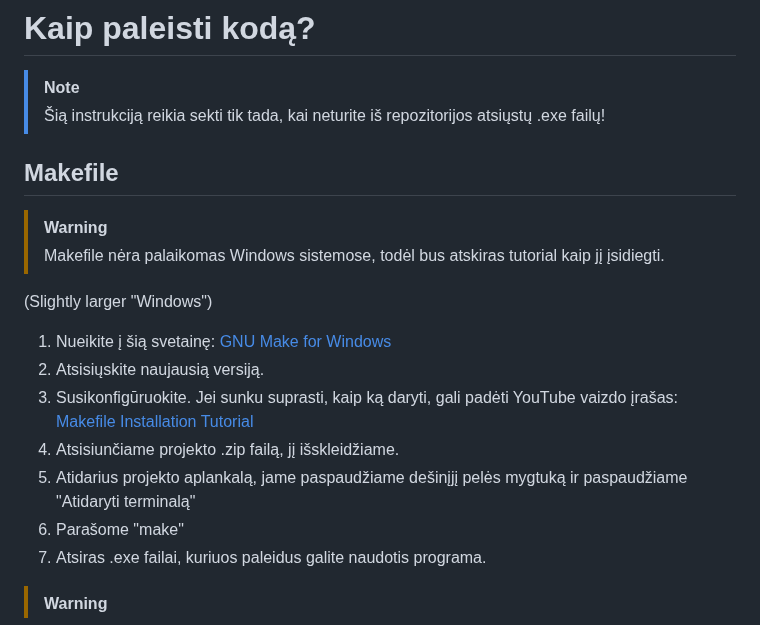
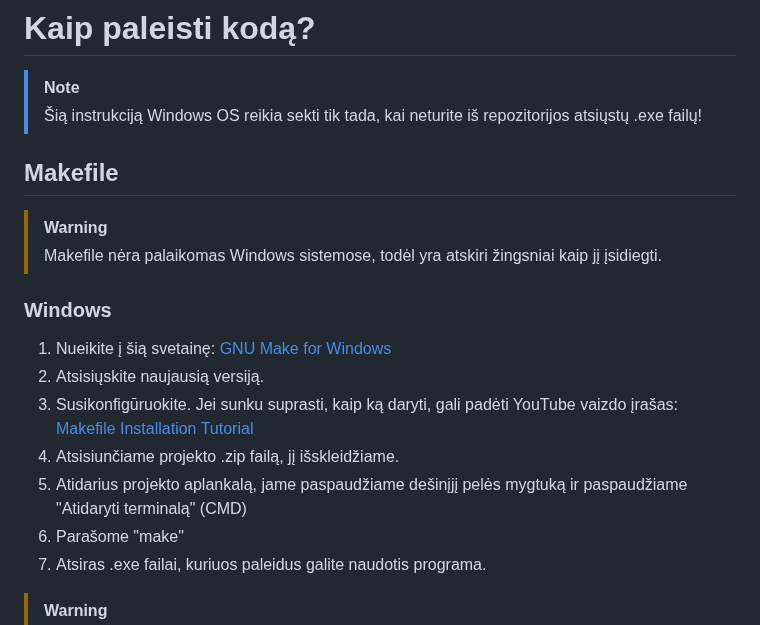
Before and after one commit to Skirmantux/objektinis3, a Markdown page: README.md, the part around one of its changes. GitHub-like rendering.

```diff
--- a/README.md
+++ b/README.md
@@ -61,20 +95,20 @@ Remiantis vidutiniais laikais, pastebima, kad vektorius yra labiausiai efektyvus
 # Kaip paleisti kodą?
 
 > [!NOTE]
-> Šią instrukciją reikia sekti tik tada, kai neturite iš repozitorijos atsiųstų .exe failų!
+> Šią instrukciją Windows OS reikia sekti tik tada, kai neturite iš repozitorijos atsiųstų .exe failų!
 
 ## Makefile
 
 > [!WARNING]
-> Makefile nėra palaikomas Windows sistemose, todėl bus atskiras tutorial kaip jį įsidiegti.
+> Makefile nėra palaikomas Windows sistemose, todėl yra atskiri žingsniai kaip jį įsidiegti.
 
-(Slightly larger "Windows")
+### Windows
 
 1. Nueikite į šią svetainę: [GNU Make for Windows](https://sourceforge.net/projects/gnuwin32/files/make/3.81/)
 2. Atsisiųskite naujausią versiją.
 3. Susikonfigūruokite. Jei sunku suprasti, kaip ką daryti, gali padėti YouTube vaizdo įrašas: [Makefile Installation Tutorial](https://www.youtube.com/watch?v=taCJhnBXG_w)
 4. Atsisiunčiame projekto .zip failą, jį išskleidžiame.
-5. Atidarius projekto aplankalą, jame paspaudžiame dešinįjį pelės mygtuką ir paspaudžiame "Atidaryti terminalą"
+5. Atidarius projekto aplankalą, jame paspaudžiame dešinįjį pelės mygtuką ir paspaudžiame "Atidaryti terminalą" (CMD)
 6. Parašome "make"
 7. Atsiras .exe failai, kuriuos paleidus galite naudotis programa.
 
```
Also changed, not shown: other parts of README.md (+34 -0 lines).
